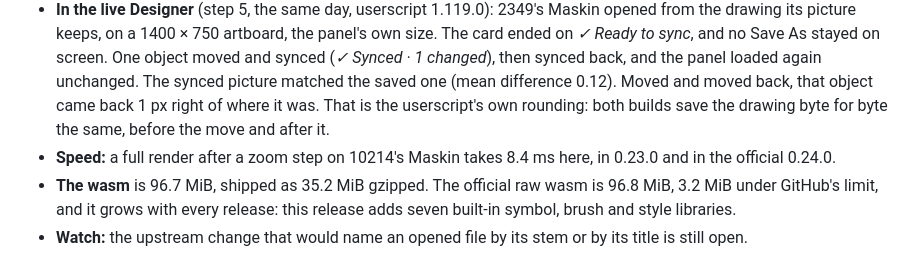
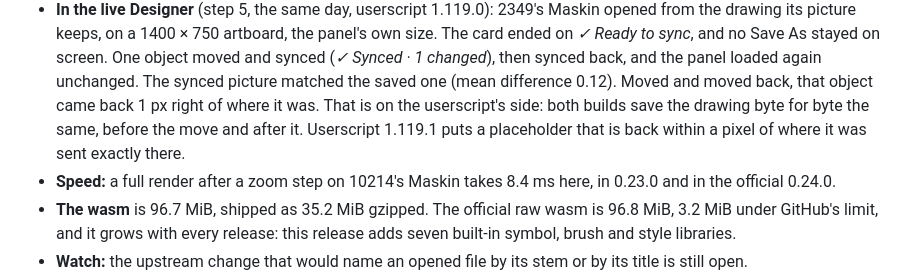
Before and after one commit to Hapnes-dev/iwmac-vector, a Markdown page: UPDATING.md, the part around the change. Drawn GitHub-style.

Commit message:
UPDATING.md: the 0.24.0 live check's 1 px is on the userscript's side, and 1.119.1 handles it
The record had called the pixel the userscript's rounding. Its cause is still open, but the userscript now puts a
placeholder that is back within a pixel exactly where it was sent. Both builds save the drawing alike.

Co-Authored-By: Claude Opus 5.5 <noreply@anthropic.com>

```diff
--- a/UPDATING.md
+++ b/UPDATING.md
@@ -318,8 +318,9 @@ Built, tested and published on 2026-11-11.
   keeps, on a 1400 × 750 artboard, the panel's own size. The card ended on *✓ Ready to sync*, and no Save As stayed on
   screen. One object moved and synced (*✓ Synced · 1 changed*), then synced back, and the panel loaded again
   unchanged. The synced picture matched the saved one (mean difference 0.12). Moved and moved back, that object came
-  back 1 px right of where it was. That is the userscript's own rounding: both builds save the drawing byte for byte
-  the same, before the move and after it.
+  back 1 px right of where it was. That is on the userscript's side: both builds save the drawing byte for byte the
+  same, before the move and after it. Userscript 1.119.1 puts a placeholder that is back within a pixel of where it was
+  sent exactly there.
 - **Speed:** a full render after a zoom step on 10214's Maskin takes 8.4 ms here, in 0.23.0 and in the official 0.24.0.
 - **The wasm** is 96.7 MiB, shipped as 35.2 MiB gzipped. The official raw wasm is 96.8 MiB, 3.2 MiB under GitHub's
   limit, and it grows with every release: this release adds seven built-in symbol, brush and style libraries.
```
